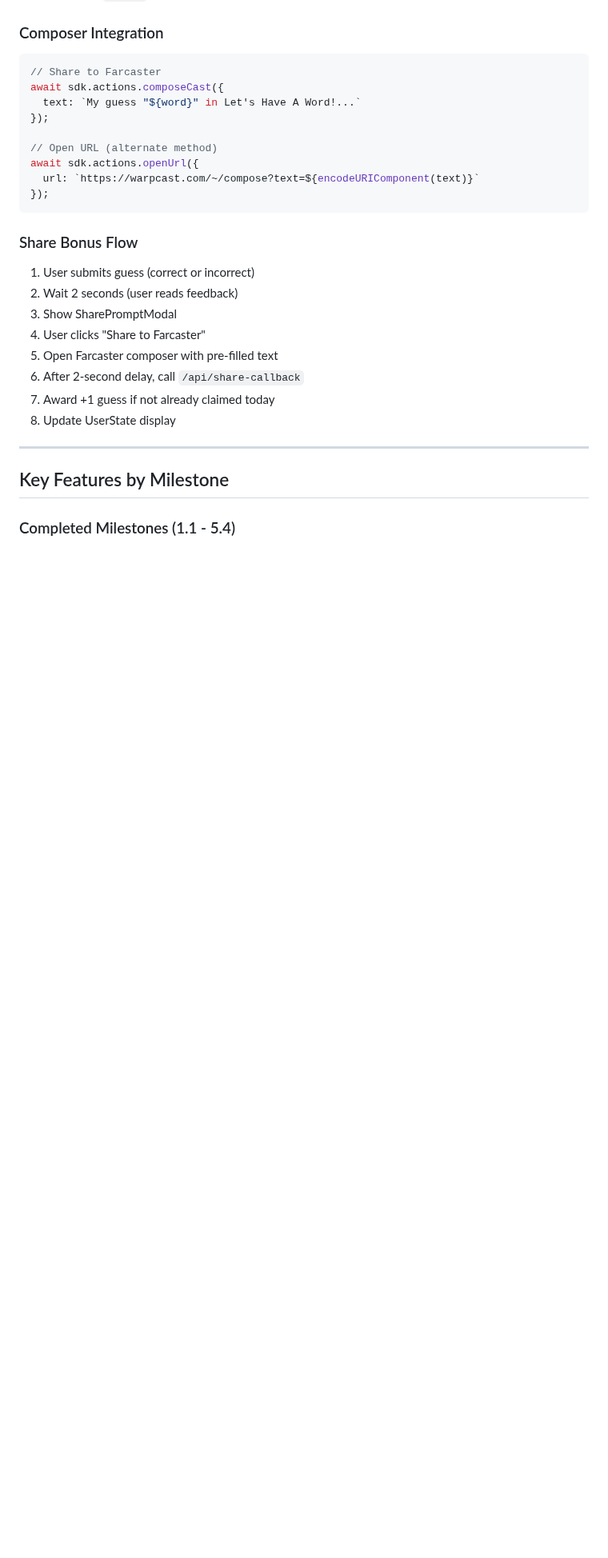
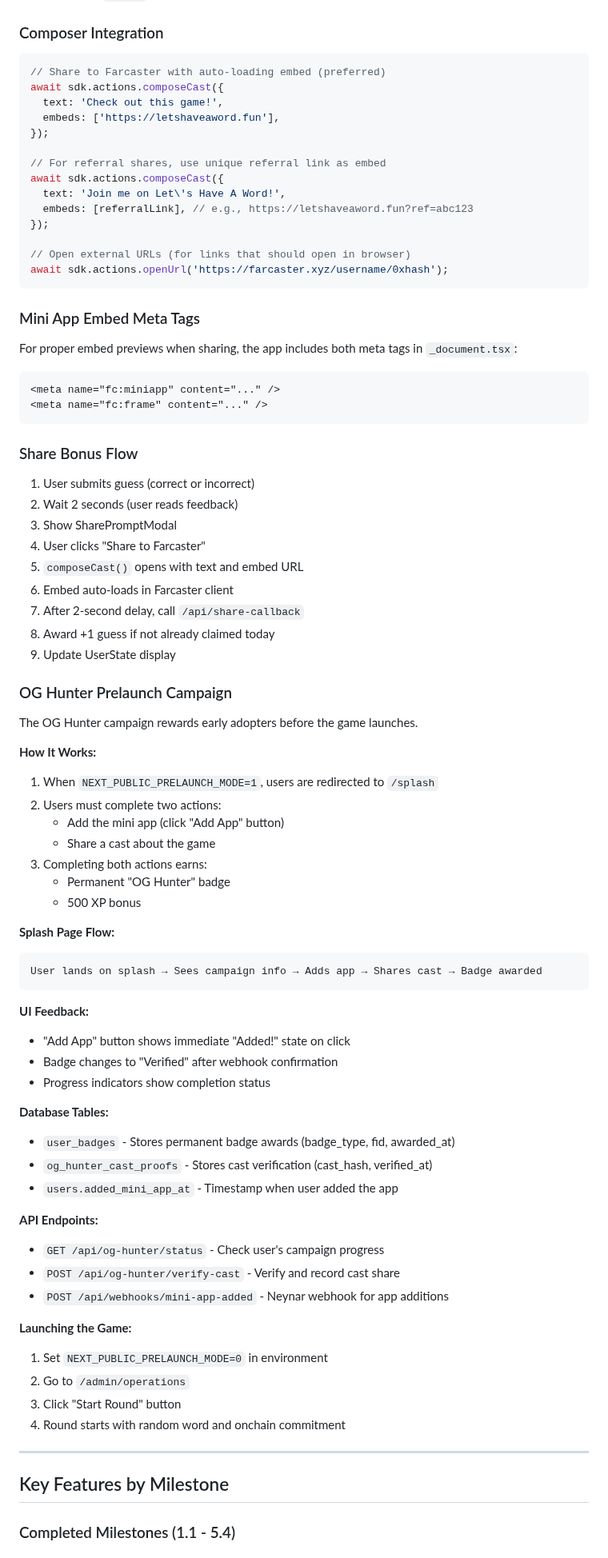
Before and after one commit to starl3xx/lets-have-a-word, a Markdown page: GAME_DOCUMENTATION.md, the part around one of its changes. Shown at 80% size. Drawn GitHub-style; blank space fills up the shorter version.

````diff
--- a/GAME_DOCUMENTATION.md
+++ b/GAME_DOCUMENTATION.md
@@ -932,15 +933,27 @@ if (result.added && result.notificationDetails) {
 
 ### Composer Integration
 ```typescript
-// Share to Farcaster
+// Share to Farcaster with auto-loading embed (preferred)
 await sdk.actions.composeCast({
-  text: `My guess "${word}" in Let's Have A Word!...`
+  text: 'Check out this game!',
+  embeds: ['https://letshaveaword.fun'],
 });
 
-// Open URL (alternate method)
-await sdk.actions.openUrl({
-  url: `https://warpcast.com/~/compose?text=${encodeURIComponent(text)}`
+// For referral shares, use unique referral link as embed
+await sdk.actions.composeCast({
+  text: 'Join me on Let\'s Have A Word!',
+  embeds: [referralLink], // e.g., https://letshaveaword.fun?ref=abc123
 });
+
+// Open external URLs (for links that should open in browser)
+await sdk.actions.openUrl('https://farcaster.xyz/username/0xhash');
+```
+
+### Mini App Embed Meta Tags
+For proper embed previews when sharing, the app includes both meta tags in `_document.tsx`:
+```html
+<meta name="fc:miniapp" content="..." />
+<meta name="fc:frame" content="..." />
 ```
 
 ### Share Bonus Flow
@@ -948,10 +961,50 @@ await sdk.actions.openUrl({
 2. Wait 2 seconds (user reads feedback)
 3. Show SharePromptModal
 4. User clicks "Share to Farcaster"
-5. Open Farcaster composer with pre-filled text
-6. After 2-second delay, call `/api/share-callback`
-7. Award +1 guess if not already claimed today
-8. Update UserState display
+5. `composeCast()` opens with text and embed URL
+6. Embed auto-loads in Farcaster client
+7. After 2-second delay, call `/api/share-callback`
+8. Award +1 guess if not already claimed today
+9. Update UserState display
+
+### OG Hunter Prelaunch Campaign
+
+The OG Hunter campaign rewards early adopters before the game launches.
+
+**How It Works:**
+1. When `NEXT_PUBLIC_PRELAUNCH_MODE=1`, users are redirected to `/splash`
+2. Users must complete two actions:
+   - Add the mini app (click "Add App" button)
+   - Share a cast about the game
+3. Completing both actions earns:
+   - Permanent "OG Hunter" badge
+   - 500 XP bonus
+
+**Splash Page Flow:**
+```
+User lands on splash → Sees campaign info → Adds app → Shares cast → Badge awarded
+```
+
+**UI Feedback:**
+- "Add App" button shows immediate "Added!" state on click
+- Badge changes to "Verified" after webhook confirmation
+- Progress indicators show completion status
+
+**Database Tables:**
+- `user_badges` - Stores permanent badge awards (badge_type, fid, awarded_at)
+- `og_hunter_cast_proofs` - Stores cast verification (cast_hash, verified_at)
+- `users.added_mini_app_at` - Timestamp when user added the app
+
+**API Endpoints:**
+- `GET /api/og-hunter/status` - Check user's campaign progress
+- `POST /api/og-hunter/verify-cast` - Verify and record cast share
+- `POST /api/webhooks/mini-app-added` - Neynar webhook for app additions
+
+**Launching the Game:**
+1. Set `NEXT_PUBLIC_PRELAUNCH_MODE=0` in environment
+2. Go to `/admin/operations`
+3. Click "Start Round" button
+4. Round starts with random word and onchain commitment
 
 ---
 
````
Also changed, not shown: other parts of GAME_DOCUMENTATION.md (+9 -8 lines), README.md (+50 -5 lines).
